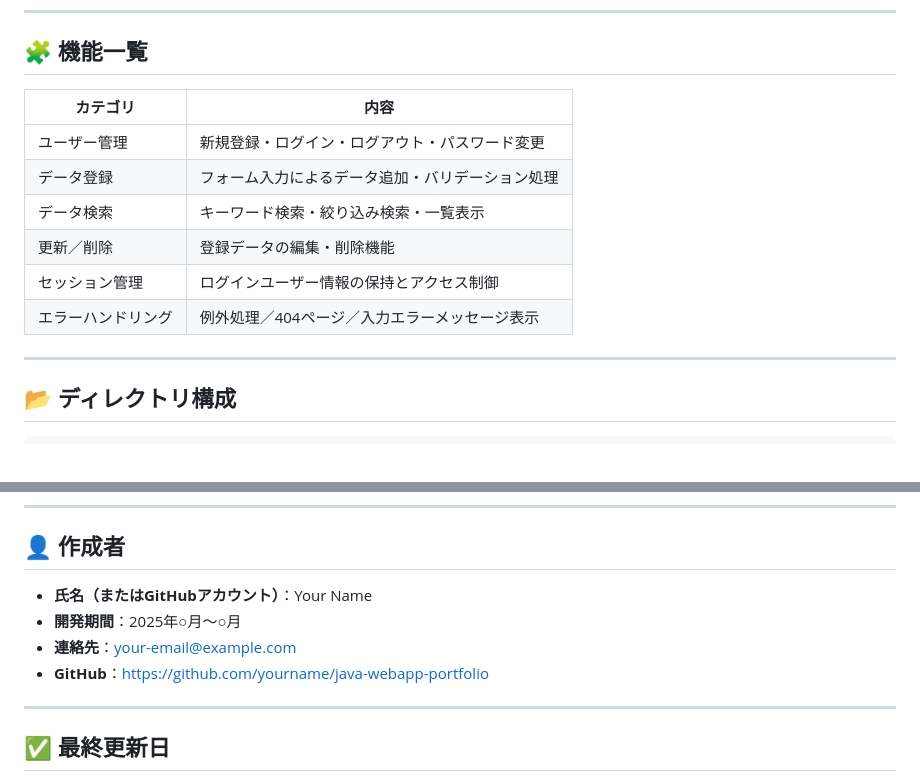
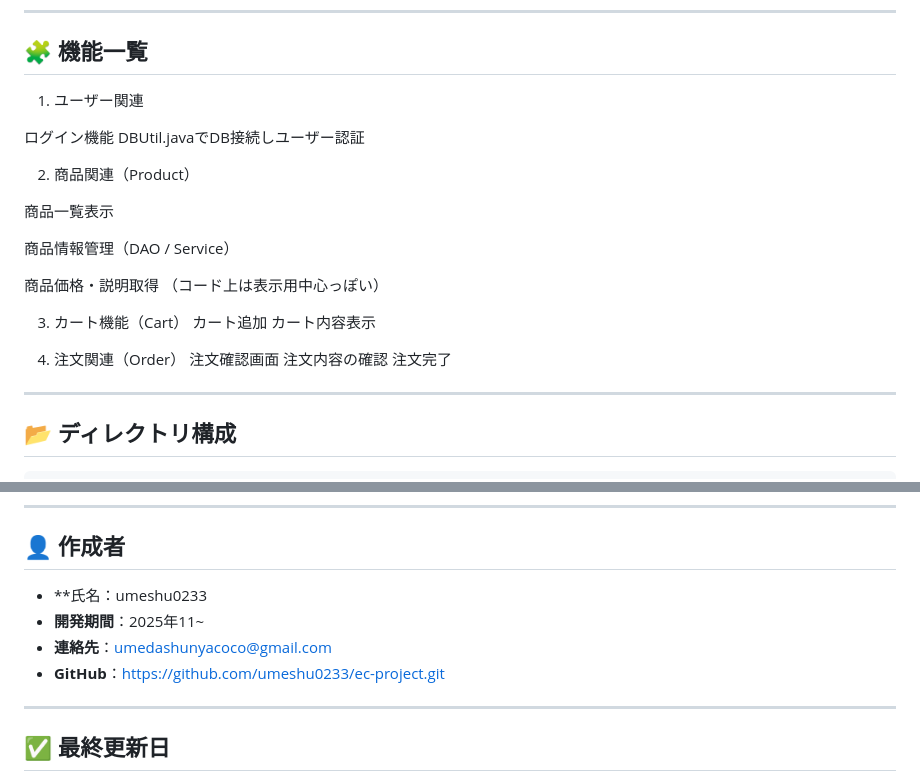
Before and after one commit to umeshu0233/ec-project, a Markdown page: README.md, 2 parts joined by grey strips. GitHub-like rendering.

```diff
--- a/README.md
+++ b/README.md
@@ -21,14 +21,28 @@ Java / JSP / Servlet / SQL を用いて開発した Web アプリケーション
 ---
 
 ## 🧩 機能一覧
-| カテゴリ | 内容 |
-|------------|------|
-| ユーザー管理 | 新規登録・ログイン・ログアウト・パスワード変更 |
-| データ登録 | フォーム入力によるデータ追加・バリデーション処理 |
-| データ検索 | キーワード検索・絞り込み検索・一覧表示 |
-| 更新／削除 | 登録データの編集・削除機能 |
-| セッション管理 | ログインユーザー情報の保持とアクセス制御 |
-| エラーハンドリング | 例外処理／404ページ／入力エラーメッセージ表示 |
+1. ユーザー関連
+
+ログイン機能
+DBUtil.javaでDB接続しユーザー認証
+
+2. 商品関連（Product）
+
+商品一覧表示
+
+商品情報管理（DAO / Service）
+
+商品価格・説明取得
+（コード上は表示用中心っぽい）
+
+3. カート機能（Cart）
+カート追加
+カート内容表示
+
+4. 注文関連（Order）
+注文確認画面
+注文内容の確認
+注文完了
 
 ---
 
@@ -146,10 +160,10 @@ MyECProject
 ---
 
 ## 👤 作成者
-- **氏名（またはGitHubアカウント）**：Your Name
-- **開発期間**：2025年○月〜○月
-- **連絡先**：your-email@example.com
-- **GitHub**：https://github.com/yourname/java-webapp-portfolio
+- **氏名：umeshu0233
+- **開発期間**：2025年11~
+- **連絡先**：umedashunyacoco@gmail.com
+- **GitHub**：https://github.com/umeshu0233/ec-project.git
 
 ---
 
```
Also changed, not shown: other parts of README.md (+1 -1 lines).
